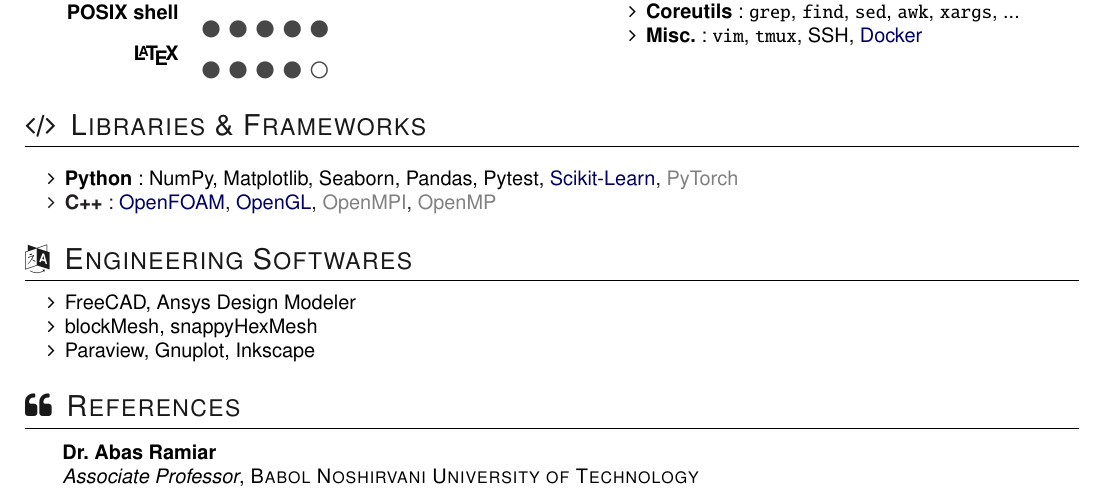
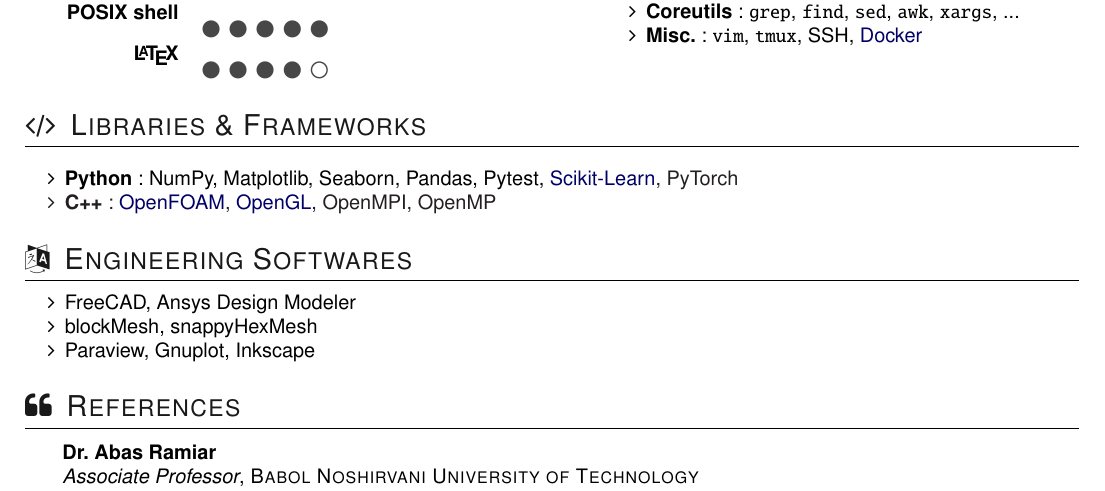
Before and after one commit to abzrg/cv, a LaTeX document (main.tex, which reads include/languages.tex): part of page 2 of 2, cut so that both start at the same text. Compiled offline with pdfLaTeX.

Commit message:
Change some colors

```diff
--- a/include/languages.tex
+++ b/include/languages.tex
@@ -29,7 +29,7 @@
   \sectionTitle{Libraries \& Frameworks}{\faCode}
   \vspace{1em}
   \begin{itemize}
-    \item \textbf{Python}: NumPy, Matplotlib, Seaborn, Pandas, Pytest, \link{https://github.com/abzrg/iAAA}{Scikit-Learn}, {\color{gray}PyTorch}
-    \item \textbf{C++}: \link{https://github.com/abzrg/dep\_project}{OpenFOAM}, \link{https://github.com/abzrg/opengl-glfw-glew}{OpenGL}, {\color{gray}OpenMPI}, {\color{gray}OpenMP}
+    \item \textbf{Python}: NumPy, Matplotlib, Seaborn, Pandas, Pytest, \link{https://github.com/abzrg/iAAA}{Scikit-Learn}, PyTorch
+    \item \textbf{C++}: \link{https://github.com/abzrg/dep\_project}{OpenFOAM}, \link{https://github.com/abzrg/opengl-glfw-glew}{OpenGL}, OpenMPI, OpenMP
   \end{itemize}
   }
```
